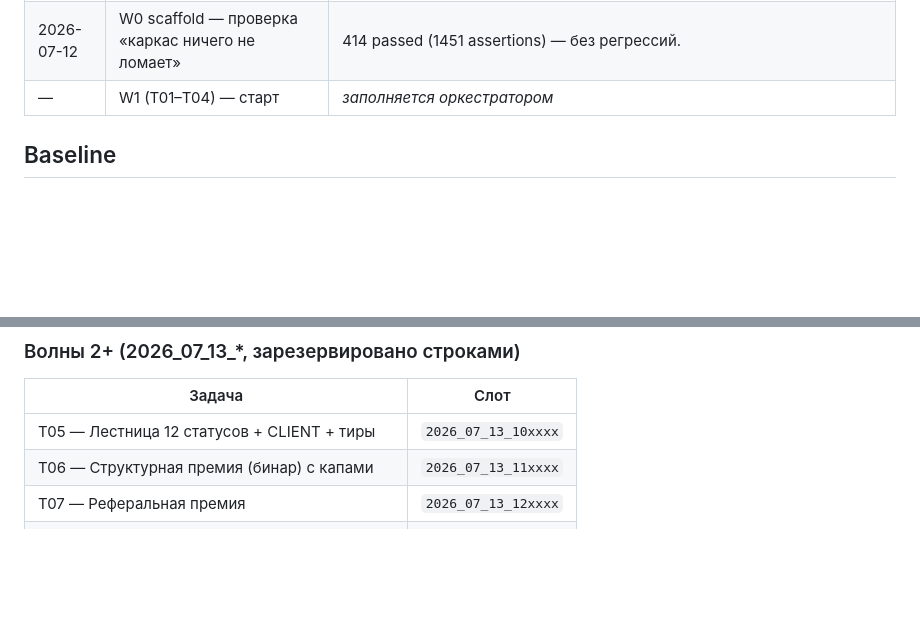
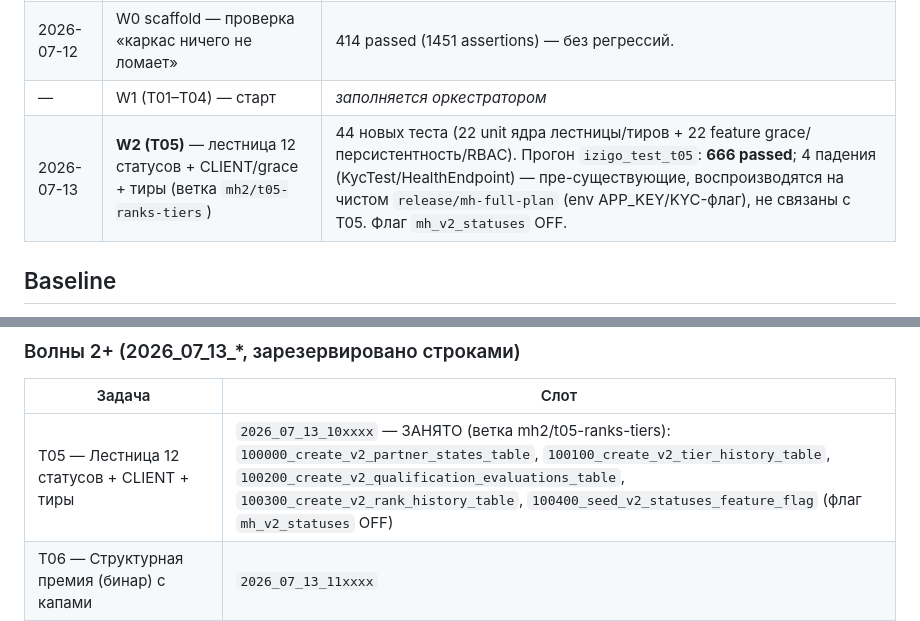
Before and after one commit to bronxtc52/izigo, a Markdown page: docs/mh-full-plan-migration-ledger.md, 2 parts joined by grey strips. Drawn GitHub-style; blank space fills up the shorter version.

Commit message:
docs(mh-full-plan/t05): W2 в migration-ledger — слот 2026_07_13_10xxxx занят, 666 passed [skip ci]

```diff
--- a/docs/mh-full-plan-migration-ledger.md
+++ b/docs/mh-full-plan-migration-ledger.md
@@ -15,6 +15,7 @@
 | 2026-07-12 | **W0 scaffold** (анти-конфликтный каркас) на `release/mh-full-plan` | Baseline-сьют ДО каркаса: **414 passed (1451 assertions)** (`php artisan test`, БД `izigo_test_baseline`, Postgres 16 + ltree). Каркас V2 + контракты + роут-плейсхолдеры + флаги OFF. Сьют ПОСЛЕ каркаса — см. строку ниже. |
 | 2026-07-12 | W0 scaffold — проверка «каркас ничего не ломает» | 414 passed (1451 assertions) — без регрессий. |
 | — | W1 (T01–T04) — старт | _заполняется оркестратором_ |
+| 2026-07-13 | **W2 (T05)** — лестница 12 статусов + CLIENT/grace + тиры (ветка `mh2/t05-ranks-tiers`) | 44 новых теста (22 unit ядра лестницы/тиров + 22 feature grace/персистентность/RBAC). Прогон `izigo_test_t05`: **666 passed**; 4 падения (KycTest/HealthEndpoint) — пре-существующие, воспроизводятся на чистом `release/mh-full-plan` (env APP_KEY/KYC-флаг), не связаны с T05. Флаг `mh_v2_statuses` OFF. |
 
 ## Baseline
 
@@ -53,7 +54,7 @@
 
 | Задача | Слот |
 |--------|------|
-| T05 — Лестница 12 статусов + CLIENT + тиры | `2026_07_13_10xxxx` |
+| T05 — Лестница 12 статусов + CLIENT + тиры | `2026_07_13_10xxxx` — ЗАНЯТО (ветка mh2/t05-ranks-tiers): `100000_create_v2_partner_states_table`, `100100_create_v2_tier_history_table`, `100200_create_v2_qualification_evaluations_table`, `100300_create_v2_rank_history_table`, `100400_seed_v2_statuses_feature_flag` (флаг `mh_v2_statuses` OFF) |
 | T06 — Структурная премия (бинар) с капами | `2026_07_13_11xxxx` |
 | T07 — Реферальная премия | `2026_07_13_12xxxx` |
 | T08 — Лидерский бонус | `2026_07_13_13xxxx` |
```
